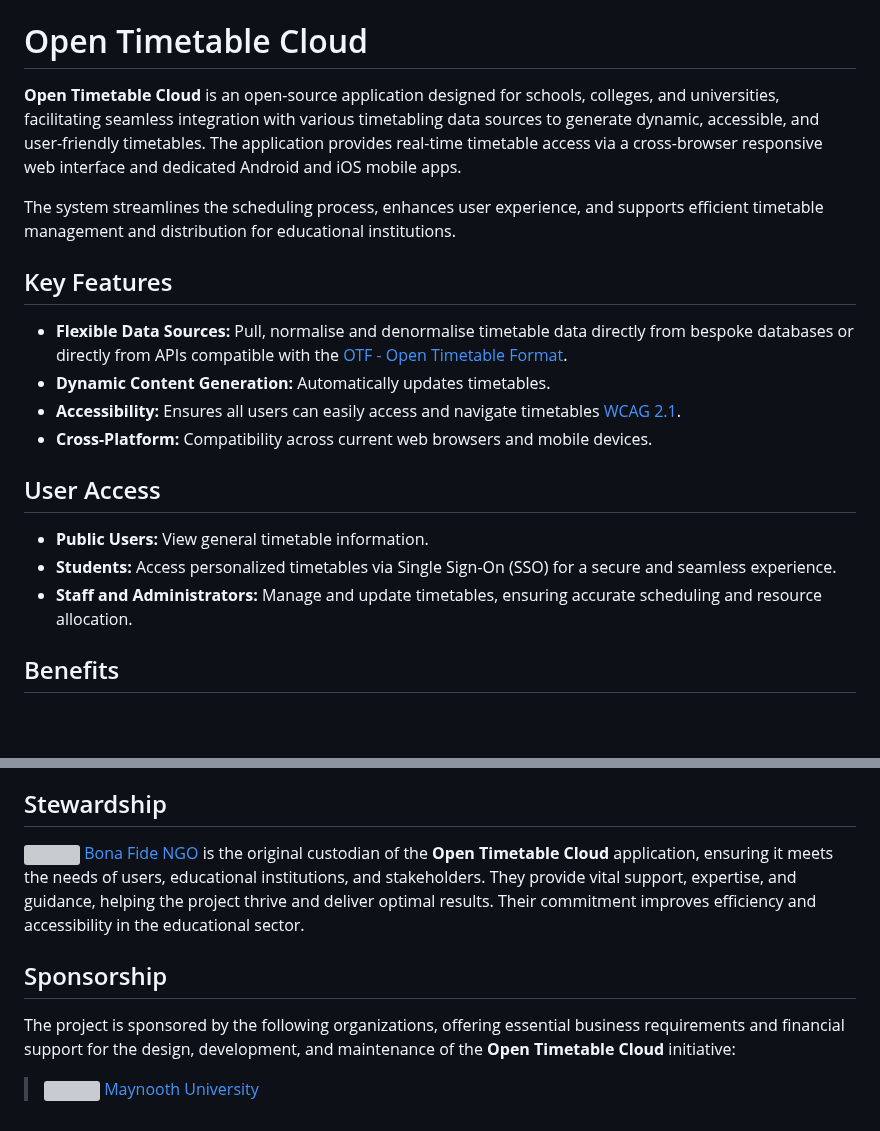
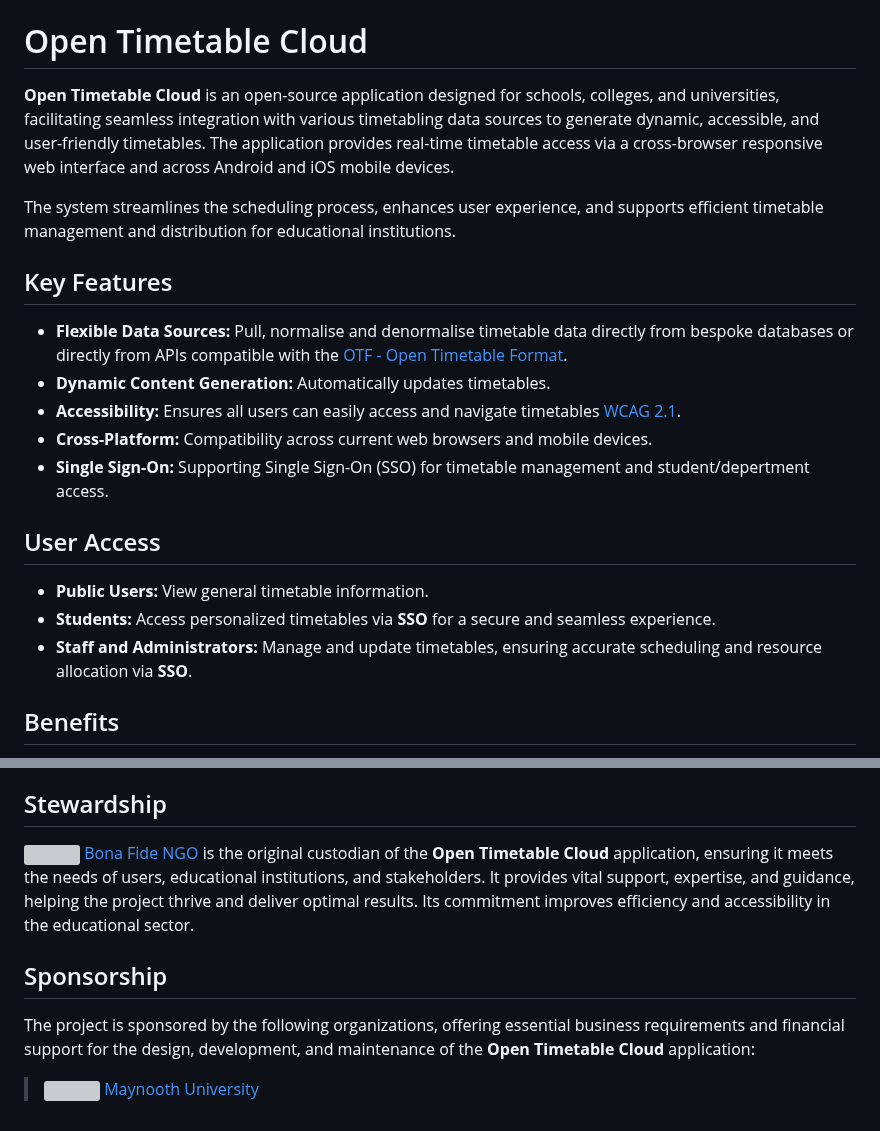
Before and after one commit to bonafide-ngo/opentimetable-cloud, a Markdown page: README.md, 2 parts joined by grey strips. Rendered like a GitHub page; blank space fills up the shorter version; grey boxes are pictures that could not be loaded.

```diff
--- a/README.md
+++ b/README.md
@@ -4,7 +4,7 @@
 ![Badge](https://img.shields.io/badge/Implementation-IN_PROGRESS-yellow)
 
 # Open Timetable Cloud
-**Open Timetable Cloud** is an open-source application designed for schools, colleges, and universities, facilitating seamless integration with various timetabling data sources to generate dynamic, accessible, and user-friendly timetables. The application provides real-time timetable access via a cross-browser responsive web interface and dedicated Android and iOS mobile apps.
+**Open Timetable Cloud** is an open-source application designed for schools, colleges, and universities, facilitating seamless integration with various timetabling data sources to generate dynamic, accessible, and user-friendly timetables. The application provides real-time timetable access via a cross-browser responsive web interface and across Android and iOS mobile devices.
 
 The system streamlines the scheduling process, enhances user experience, and supports efficient timetable management and distribution for educational institutions.
 
@@ -13,11 +13,11 @@ The system streamlines the scheduling process, enhances user experience, and sup
 - **Dynamic Content Generation:** Automatically updates timetables.
 - **Accessibility:** Ensures all users can easily access and navigate timetables [WCAG 2.1](https://www.w3.org/WAI/WCAG22/quickref/?versions=2.1).
 - **Cross-Platform:** Compatibility across current web browsers and mobile devices.
-
+- **Single Sign-On:** Supporting Single Sign-On (SSO) for timetable management and student/depertment access.
 ## User Access
 - **Public Users:** View general timetable information.
-- **Students:** Access personalized timetables via Single Sign-On (SSO) for a secure and seamless experience.
-- **Staff and Administrators:** Manage and update timetables, ensuring accurate scheduling and resource allocation.
+- **Students:** Access personalized timetables via **SSO** for a secure and seamless experience.
+- **Staff and Administrators:** Manage and update timetables, ensuring accurate scheduling and resource allocation via **SSO**.
 
 ## Benefits
 - **Responsive Design:** Optimized for various devices, providing a consistent user experience across desktops, tablets, and smartphones.
@@ -35,8 +35,8 @@ The system streamlines the scheduling process, enhances user experience, and sup
 - [TODO](https://github.com/bonafide-ngo/opentimetable-cloud/wiki/TODO)
 
 ## Stewardship
-![](https://bonafide.ngo/img/favicon/favicon-32x32.png) [Bona Fide NGO](https://bonafide.ngo) is the original custodian of the **Open Timetable Cloud** application, ensuring it meets the needs of users, educational institutions, and stakeholders. They provide vital support, expertise, and guidance, helping the project thrive and deliver optimal results. Their commitment improves efficiency and accessibility in the educational sector.
+![](https://bonafide.ngo/img/favicon/favicon-32x32.png) [Bona Fide NGO](https://bonafide.ngo) is the original custodian of the **Open Timetable Cloud** application, ensuring it meets the needs of users, educational institutions, and stakeholders. It provides vital support, expertise, and guidance, helping the project thrive and deliver optimal results. Its commitment improves efficiency and accessibility in the educational sector.
 
 ## Sponsorship
-The project is sponsored by the following organizations, offering essential business requirements and financial support for the design, development, and maintenance of the **Open Timetable Cloud** initiative:
+The project is sponsored by the following organizations, offering essential business requirements and financial support for the design, development, and maintenance of the **Open Timetable Cloud** application:
 > ![](https://www.maynoothuniversity.ie/sites/default/files/favicon.ico) [Maynooth University](https://mu.ie)
```
